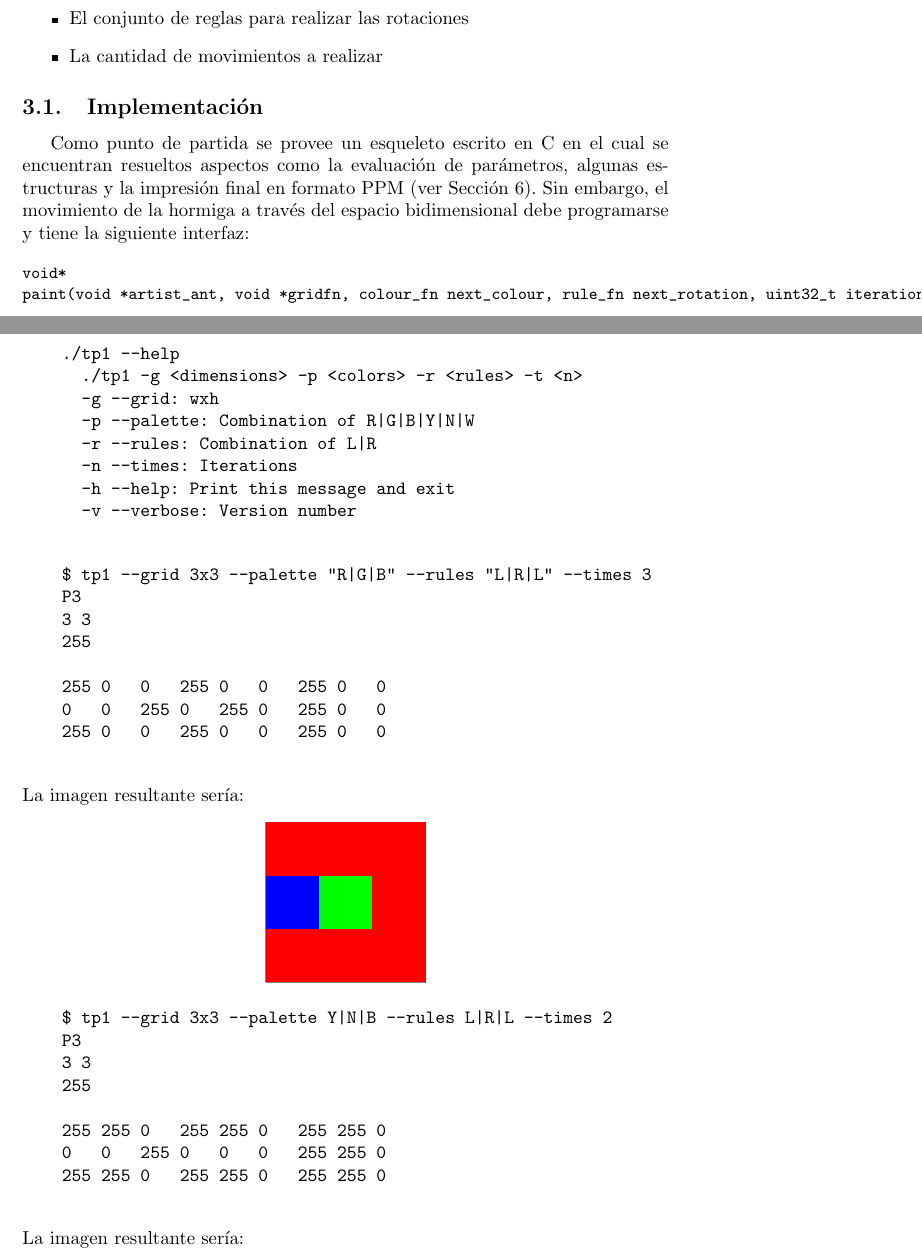
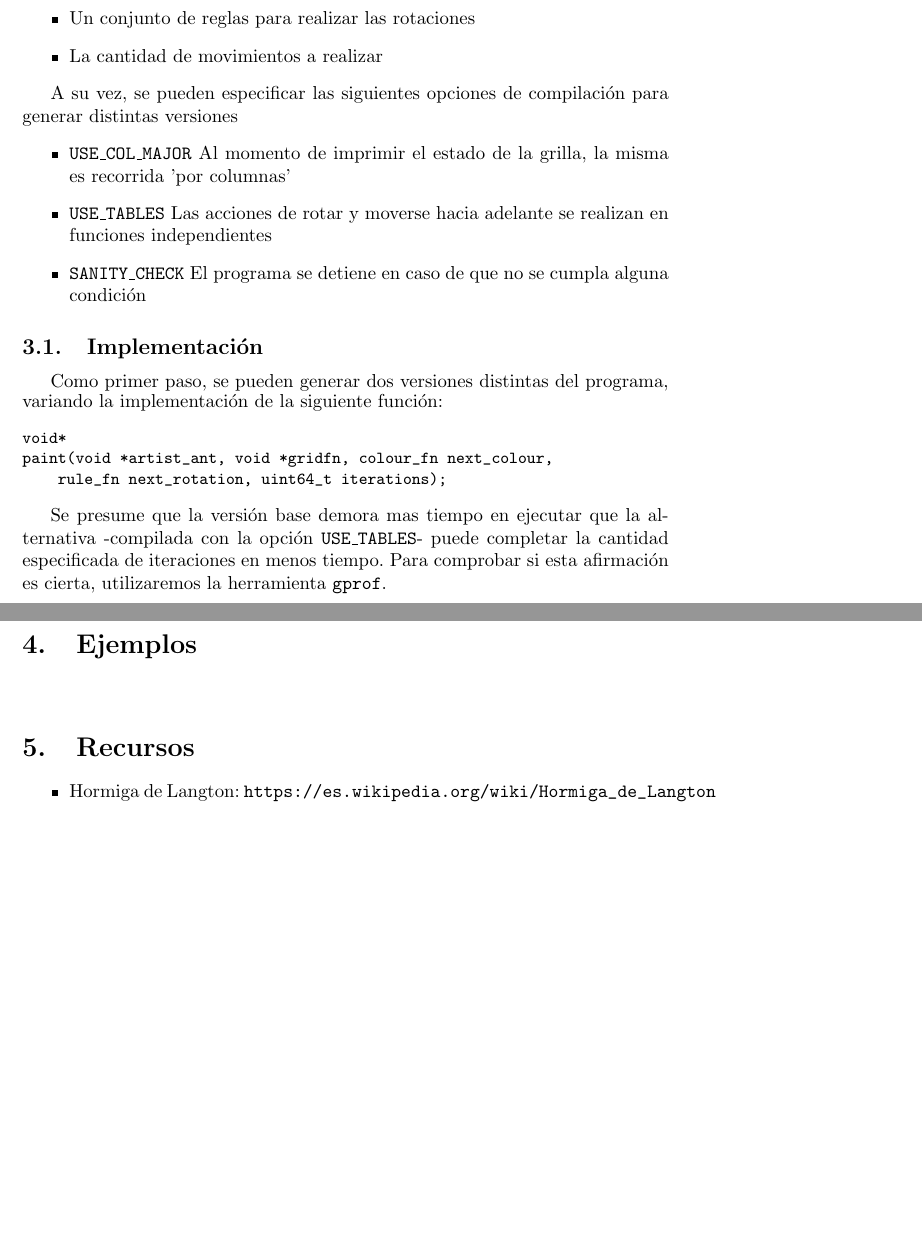
Before and after one commit to Tommmster/6620_, a LaTeX document (tp1-artist-ant/tp1.tex): two parts of pages 2 and 3 of 5 before the commit and two parts of pages 2 and 3 of 3 after it, joined at a grey line, cut so that both start at the same text, the shorter picture padded with empty space. Compiled offline with pdfLaTeX.

Commit message:
minor bugs

```diff
--- a/tp1-artist-ant/tp1.tex
+++ b/tp1-artist-ant/tp1.tex
@@ -14,9 +14,8 @@
 \usepackage{url}
 \usepackage{amsmath}
 
-
 \author{}
-\title{Trabajo práctico 1: Conjunto de instrucciones MIPS}
+\title{Trabajo práctico 0: Ley de Amdahl}
 
 \begin{document}
 \date{}
@@ -51,67 +41,36 @@ El programa debe tomar las siguientes opciones:
-\item El conjunto de reglas para realizar las rotaciones
+\item La paleta de colores a utilizar
+\item Un conjunto de reglas para realizar las rotaciones
 \item La cantidad de movimientos a realizar
 \end{itemize}
+
+A su vez, se pueden especificar las siguientes opciones de compilación para generar distintas versiones
+\begin{itemize}
+\item \texttt{USE\_COL\_MAJOR}
+Al momento de imprimir el estado de la grilla, la misma es recorrida 'por columnas'
+\item \texttt{USE\_TABLES}
+Las acciones de rotar y moverse hacia adelante se realizan en funciones independientes
+\item \texttt{SANITY\_CHECK}
+El programa se detiene en caso de que no se cumpla alguna condición
+\end{itemize}
+
 \subsection{Implementación}
-Como punto de partida se provee un esqueleto escrito en C en el cual se encuentran resueltos aspectos como la evaluación de parámetros,
-algunas estructuras y la impresión final en formato PPM (ver Sección \ref{Recursos}).  Sin embargo, el movimiento de la hormiga a través del
-espacio bidimensional debe programarse y tiene la siguiente interfaz:
 
+Como primer paso, se pueden generar dos versiones distintas del programa, variando la implementación de la siguiente
+función:
 \begin{small}
 \begin{verbatim}
 void*
-paint(void *artist_ant, void *gridfn, colour_fn next_colour, rule_fn next_rotation, uint32_t iterations)
+paint(void *artist_ant, void *gridfn, colour_fn next_colour,
+    rule_fn next_rotation, uint64_t iterations);
 \end{verbatim}
 \end{small}
+
+Se presume que la versión base demora mas tiempo en ejecutar que la alternativa -compilada con la opción
+\texttt{USE\_TABLES}- puede completar la cantidad especificada de iteraciones en menos tiempo.  Para comprobar si esta
+afirmación es cierta, utilizaremos la herramienta \texttt{gprof}.
 
 \pagebreak
 \section{Ejemplos}
 
-    \begin{verbatim}
-    ./tp1 --help
-      ./tp1 -g <dimensions> -p <colors> -r <rules> -t <n>
-      -g --grid: wxh
-      -p --palette: Combination of R|G|B|Y|N|W
-      -r --rules: Combination of L|R
-      -n --times: Iterations
-      -h --help: Print this message and exit
-      -v --verbose: Version number
-    \end{verbatim}
+\begin{verbatim}
 
-    \begin{verbatim}
-    $ tp1 --grid 3x3 --palette "R|G|B" --rules "L|R|L" --times 3
-    P3
-    3 3
-    255
-
-    255 0   0   255 0   0   255 0   0
-    0   0   255 0   255 0   255 0   0
-    255 0   0   255 0   0   255 0   0
-    \end{verbatim}
-La imagen resultante sería:
-\begin{center}
-\begin{tikzpicture}
-\draw[step=1cm,gray,thin] (-1,-1) grid (2,2);
-\fill[red](-1,1) rectangle(0,2);
-\fill[red](0,1) rectangle(1,2);
-\fill[red](1,1) rectangle(2,2);
-\fill[blue](-1,0) rectangle(1,1);
-\fill[green](0,0) rectangle(1,1);
-\fill[red](1,0) rectangle(2,1);
-\fill[red](-1,-1) rectangle(0,0);
-\fill[red](0,-1) rectangle(1,0);
-\fill[red](1,-1) rectangle(2,0);
-\end{tikzpicture}
-\end{center}
-
-    \begin{verbatim}
-    $ tp1 --grid 3x3 --palette Y|N|B --rules L|R|L --times 2
-    P3
-    3 3
-    255
-
-    255 255 0   255 255 0   255 255 0
-    0   0   255 0   0   0   255 255 0
-    255 255 0   255 255 0   255 255 0
-    \end{verbatim}
-La imagen resultante sería:
-\begin{center}
@@ -139 +77 @@ La imagen resultante sería:
-    0   0   0   255 255 255
+\end{verbatim}
@@ -159,4 +78,6 @@ La imagen resultante sería:
 \section{Recursos}\label{Recursos}
 
 \begin{itemize}
-\item Formato PPM: http://netpbm.sourceforge.net/doc/ppm.html
+\item Hormiga de Langton: \url{https://es.wikipedia.org/wiki/Hormiga_de_Langton}
+\item Formato PPM: \url{http://netpbm.sourceforge.net/doc/ppm.html}
+\item Imagemagick \url{https://imagemagick.org/index.php}
```
Also changed, not shown: tp1-artist-ant/src/Makefile, tp1-artist-ant/tp1.tex (80 more changed lines), 1 other file.
